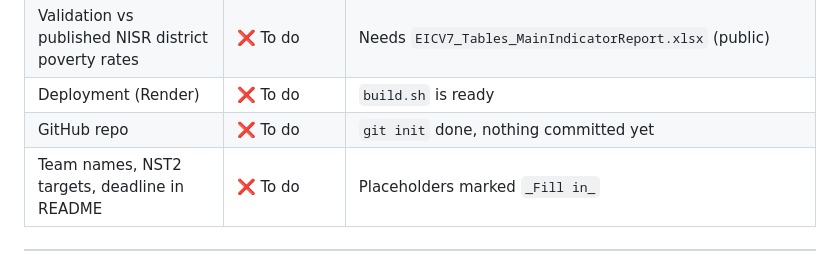
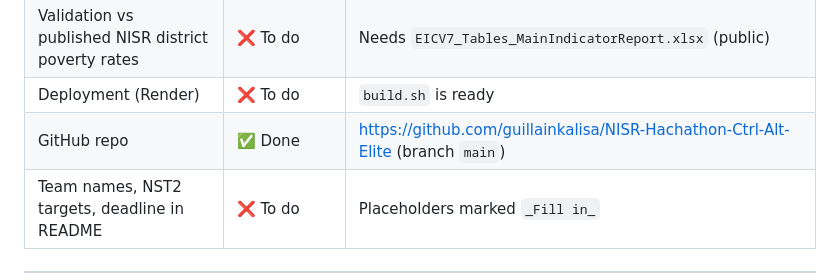
Before and after one commit to guillainkalisa/NISR-Hachathon-Ctrl-Alt-Elite, a Markdown page: PROGRESS.md, the part around the change. Drawn GitHub-style.

Commit message:
PROGRESS: record GitHub repo

```diff
--- a/PROGRESS.md
+++ b/PROGRESS.md
@@ -35,7 +35,7 @@ Deliverables: **public GitHub repo + deployed app + documentation**. AI use must
 | Priority alerts page | ❌ To do | Last missing piece for the "Tech innovation" criterion |
 | Validation vs published NISR district poverty rates | ❌ To do | Needs `EICV7_Tables_MainIndicatorReport.xlsx` (public) |
 | Deployment (Render) | ❌ To do | `build.sh` is ready |
-| GitHub repo | ❌ To do | `git init` done, nothing committed yet |
+| GitHub repo | ✅ Done | https://github.com/guillainkalisa/NISR-Hachathon-Ctrl-Alt-Elite (branch `main`) |
 | Team names, NST2 targets, deadline in README | ❌ To do | Placeholders marked `_Fill in_` |
 
 ---
```
